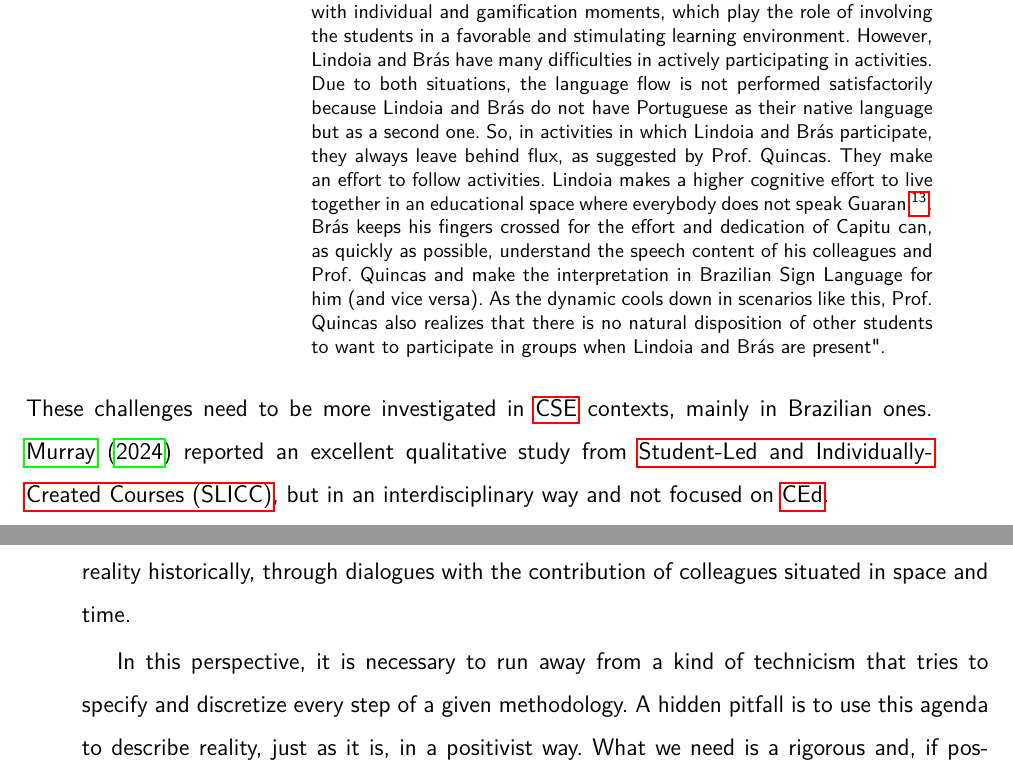
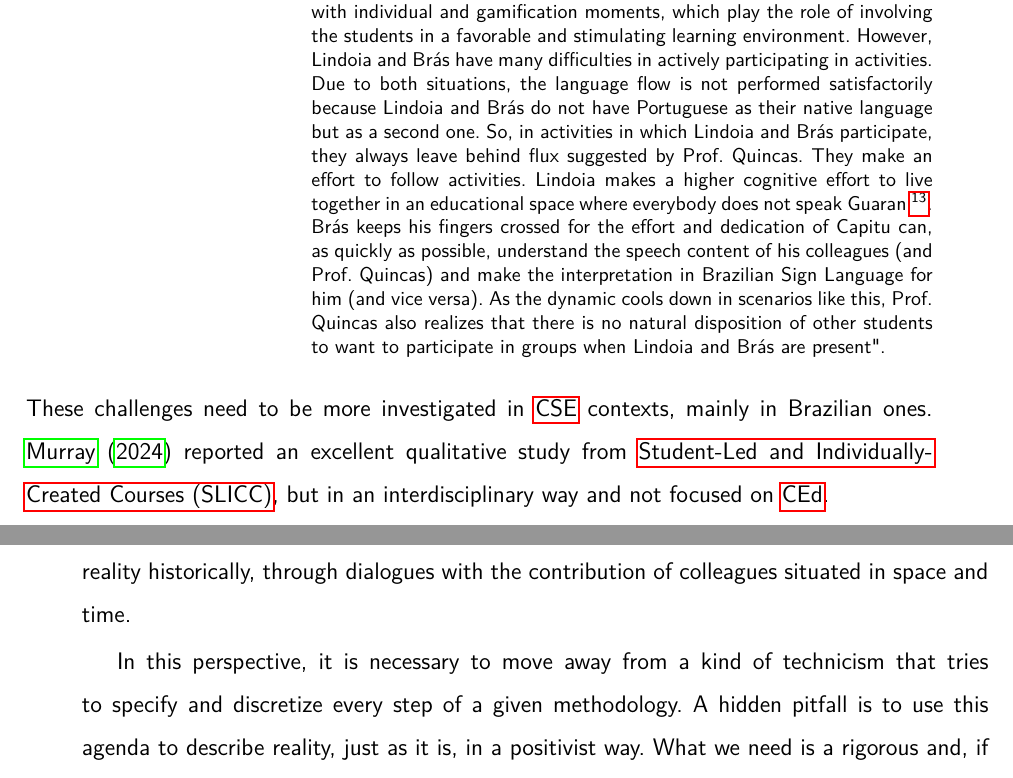
Before and after one commit to bispojr/phd-thesis, a LaTeX thesis (main.tex, which reads chapters/03-equity/05-equity-active-learning.tex, chapters/04-related-work/00-initial-text.tex): two parts of pages 68 and 69 of 210, joined at a grey line, cut so that both start at the same text. Compiled offline with pdfLaTeX.

Commit message:
T-043, T-046, T-047, T-048, and T-050

```diff
--- a/chapters/03-equity/05-equity-active-learning.tex
+++ b/chapters/03-equity/05-equity-active-learning.tex
@@ -18,5 +18,5 @@ I explored other challenges in this subject through a fictitious story\footnote{
 
-    Prof. Quincas finds himself in a quite hard and challenging situation. His active methodologies require a certain dynamism in the activity conduction. This rhythm is necessary for the moments of group discussion, alternating with individual and gamification moments, which play the role of involving the students in a favorable and stimulating learning environment. However, Lindoia and Brás have many difficulties in actively participating in activities. Due to both situations, the language flow is not performed satisfactorily because Lindoia and Brás do not have Portuguese as their native language but as a second one. So, in activities in which Lindoia and Brás participate, they always leave behind flux, as suggested by Prof. Quincas. They make an effort to follow activities. Lindoia makes a higher cognitive effort to live together in an educational space where everybody does not speak Guarani\footnote{Indigenous language from the South part of South America spoken by people from Tupi-Guarani ethnicity.}. Brás keeps his fingers crossed for the effort and dedication of Capitu can, as quickly as possible, understand the speech content of his colleagues and Prof. Quincas and make the interpretation in Brazilian Sign Language for him (and vice versa). As the dynamic cools down in scenarios like this, Prof. Quincas also realizes that there is no natural disposition of other students to want to participate in groups when Lindoia and Brás are present".
+    Prof. Quincas finds himself in a quite hard and challenging situation. His active methodologies require a certain dynamism in the activity conduction. This rhythm is necessary for the moments of group discussion, alternating with individual and gamification moments, which play the role of involving the students in a favorable and stimulating learning environment. However, Lindoia and Brás have many difficulties in actively participating in activities. Due to both situations, the language flow is not performed satisfactorily because Lindoia and Brás do not have Portuguese as their native language but as a second one. So, in activities in which Lindoia and Brás participate, they always leave behind flux suggested by Prof. Quincas. They make an effort to follow activities. Lindoia makes a higher cognitive effort to live together in an educational space where everybody does not speak Guarani\footnote{Indigenous language from the South part of South America spoken by people from Tupi-Guarani ethnicity.}. Brás keeps his fingers crossed for the effort and dedication of Capitu can, as quickly as possible, understand the speech content of his colleagues (and Prof. Quincas) and make the interpretation in Brazilian Sign Language for him (and vice versa). As the dynamic cools down in scenarios like this, Prof. Quincas also realizes that there is no natural disposition of other students to want to participate in groups when Lindoia and Brás are present".
 \end{citacao}
 These challenges need to be more investigated in \gls{CSE} contexts, mainly in Brazilian ones. \citeonline{murray:2024} reported an excellent qualitative study from \gls{SLICC}, but in an interdisciplinary way and not focused on \gls{CEd}.
 
--- a/chapters/04-related-work/00-initial-text.tex
+++ b/chapters/04-related-work/00-initial-text.tex
@@ -5,7 +5,7 @@
 
 Although the expression “on the shoulders of giants” can represent a humble stance before the complexity and greatness of produced knowledge through scientific endeavor, it is possible to interpret it in a positivist way. The discussion proposed here does not intend to build one brick more in a cartesian wall of science. I propose to establish one more link to the big network of produced scientific knowledge. In this network, each node links a perception of reality historically, through dialogues with the contribution of colleagues situated in space and time.
 
-In this perspective, it is necessary to run away from a kind of technicism that tries to specify and discretize every step of a given methodology. A hidden pitfall is to use this agenda to describe reality, just as it is, in a positivist way. What we need is a rigorous and, if possible, systematic description to explicit the main aspects of our methodological approach. A systematic approach in a qualitative research is not strictly a matter of reproducibility, like we try to replicate an experiment. However, it is a concern of rigor that legitimizes the quality of our research and allows other researchers to structure a possible transferability (see more in Chapter \ref{chap:res-methodology}).
+In this perspective, it is necessary to move away from a kind of technicism that tries to specify and discretize every step of a given methodology. A hidden pitfall is to use this agenda to describe reality, just as it is, in a positivist way. What we need is a rigorous and, if possible, systematic description to explicit the main aspects of our methodological approach. A systematic approach in a qualitative research is not strictly a matter of reproducibility, like we try to replicate an experiment. However, it is a concern of rigor that legitimizes the quality of our research and allows other researchers to structure a possible transferability (see more in Chapter \ref{chap:res-methodology}).
 
 One of these pitfalls is the own systematization process. There is a particular fear among qualitative researchers that the emergence of findings during and after the data collection, for instance, can be harmed due to the process inflexibility. About it, \citeauthoronline{meinefeld:2004} points out:
 \begin{citacao}
```
Also changed, not shown: chapters/03-equity/04-brazilian-context.tex (+1 -1 lines), chapters/03-equity/05-equity-active-learning.tex (2 more changed lines).
